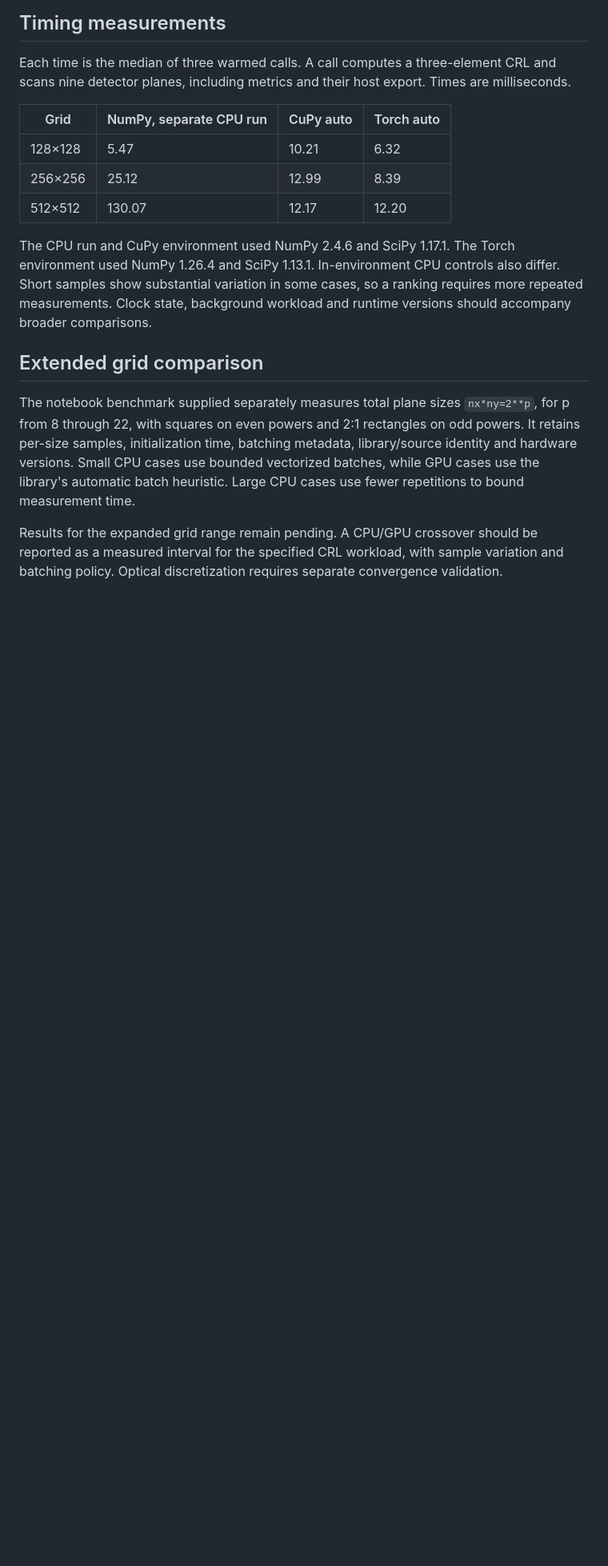
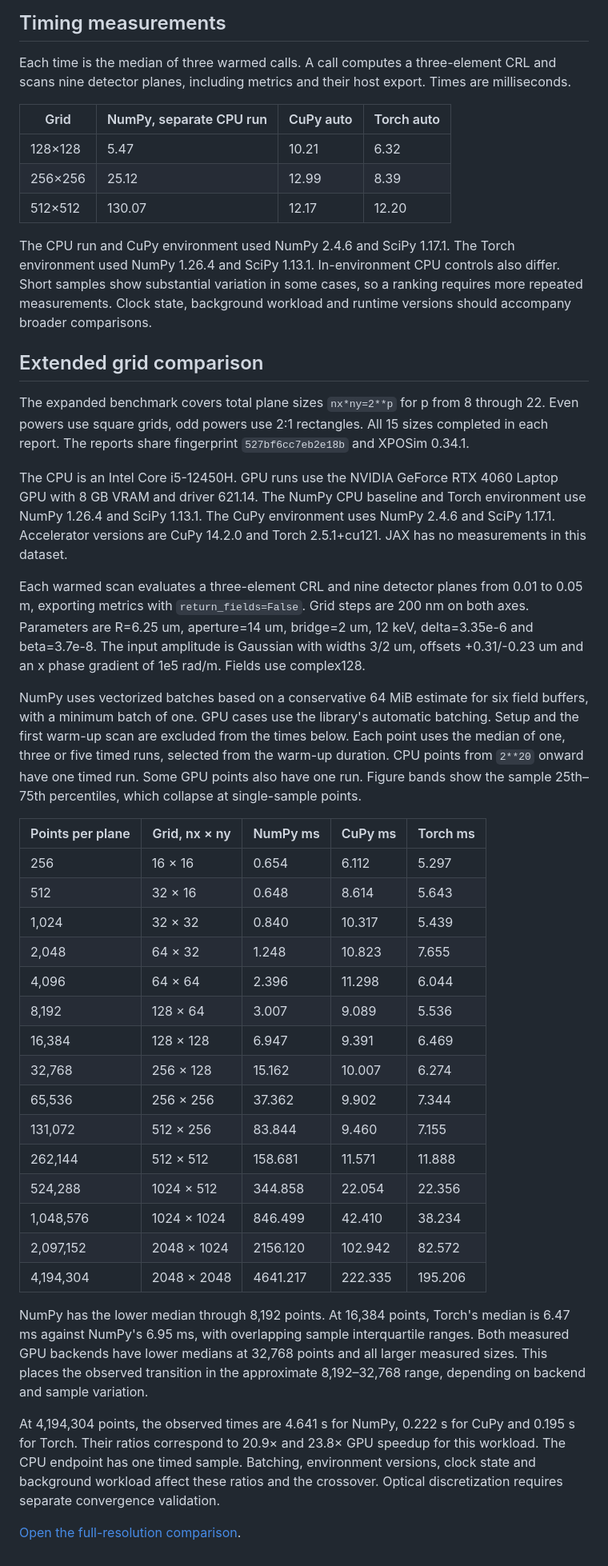
Before and after one commit to mamichberdey/XPOSim, a Markdown page: docs/GPU_VALIDATION.md, the part around the change. Shown at 80% size. GitHub-like rendering; blank space fills up the shorter version.

```diff
--- a/docs/GPU_VALIDATION.md
+++ b/docs/GPU_VALIDATION.md
@@ -28,6 +28,34 @@ The CPU run and CuPy environment used NumPy 2.4.6 and SciPy 1.17.1. The Torch en
 
 ## Extended grid comparison
 
-The notebook benchmark supplied separately measures total plane sizes `nx*ny=2**p`, for p from 8 through 22, with squares on even powers and 2:1 rectangles on odd powers. It retains per-size samples, initialization time, batching metadata, library/source identity and hardware versions. Small CPU cases use bounded vectorized batches, while GPU cases use the library's automatic batch heuristic. Large CPU cases use fewer repetitions to bound measurement time.
+The expanded benchmark covers total plane sizes `nx*ny=2**p` for p from 8 through 22. Even powers use square grids, odd powers use 2:1 rectangles. All 15 sizes completed in each report. The reports share fingerprint `527bf6cc7eb2e18b` and XPOSim 0.34.1.
 
-Results for the expanded grid range remain pending. A CPU/GPU crossover should be reported as a measured interval for the specified CRL workload, with sample variation and batching policy. Optical discretization requires separate convergence validation.
+The CPU is an Intel Core i5-12450H. GPU runs use the NVIDIA GeForce RTX 4060 Laptop GPU with 8 GB VRAM and driver 621.14. The NumPy CPU baseline and Torch environment use NumPy 1.26.4 and SciPy 1.13.1. The CuPy environment uses NumPy 2.4.6 and SciPy 1.17.1. Accelerator versions are CuPy 14.2.0 and Torch 2.5.1+cu121. JAX has no measurements in this dataset.
+
+Each warmed scan evaluates a three-element CRL and nine detector planes from 0.01 to 0.05 m, exporting metrics with `return_fields=False`. Grid steps are 200 nm on both axes. Parameters are R=6.25 um, aperture=14 um, bridge=2 um, 12 keV, delta=3.35e-6 and beta=3.7e-8. The input amplitude is Gaussian with widths 3/2 um, offsets +0.31/-0.23 um and an x phase gradient of 1e5 rad/m. Fields use complex128.
+
+NumPy uses vectorized batches based on a conservative 64 MiB estimate for six field buffers, with a minimum batch of one. GPU cases use the library's automatic batching. Setup and the first warm-up scan are excluded from the times below. Each point uses the median of one, three or five timed runs, selected from the warm-up duration. CPU points from `2**20` onward have one timed run. Some GPU points also have one run. Figure bands show the sample 25th–75th percentiles, which collapse at single-sample points.
+
+| Points per plane | Grid, nx × ny | NumPy ms | CuPy ms | Torch ms |
+| --- | --- | --- | --- | --- |
+| 256 | 16 × 16 | 0.654 | 6.112 | 5.297 |
+| 512 | 32 × 16 | 0.648 | 8.614 | 5.643 |
+| 1,024 | 32 × 32 | 0.840 | 10.317 | 5.439 |
+| 2,048 | 64 × 32 | 1.248 | 10.823 | 7.655 |
+| 4,096 | 64 × 64 | 2.396 | 11.298 | 6.044 |
+| 8,192 | 128 × 64 | 3.007 | 9.089 | 5.536 |
+| 16,384 | 128 × 128 | 6.947 | 9.391 | 6.469 |
+| 32,768 | 256 × 128 | 15.162 | 10.007 | 6.274 |
+| 65,536 | 256 × 256 | 37.362 | 9.902 | 7.344 |
+| 131,072 | 512 × 256 | 83.844 | 9.460 | 7.155 |
+| 262,144 | 512 × 512 | 158.681 | 11.571 | 11.888 |
+| 524,288 | 1024 × 512 | 344.858 | 22.054 | 22.356 |
+| 1,048,576 | 1024 × 1024 | 846.499 | 42.410 | 38.234 |
+| 2,097,152 | 2048 × 1024 | 2156.120 | 102.942 | 82.572 |
+| 4,194,304 | 2048 × 2048 | 4641.217 | 222.335 | 195.206 |
+
+NumPy has the lower median through 8,192 points. At 16,384 points, Torch's median is 6.47 ms against NumPy's 6.95 ms, with overlapping sample interquartile ranges. Both measured GPU backends have lower medians at 32,768 points and all larger measured sizes. This places the observed transition in the approximate 8,192–32,768 range, depending on backend and sample variation.
+
+At 4,194,304 points, the observed times are 4.641 s for NumPy, 0.222 s for CuPy and 0.195 s for Torch. Their ratios correspond to 20.9× and 23.8× GPU speedup for this workload. The CPU endpoint has one timed sample. Batching, environment versions, clock state and background workload affect these ratios and the crossover. Optical discretization requires separate convergence validation.
+
+[Open the full-resolution comparison](assets/backend-benchmark.png).
```
Also changed, not shown: README.md (+10 -6 lines), docs/assets/backend-benchmark.png (added).
